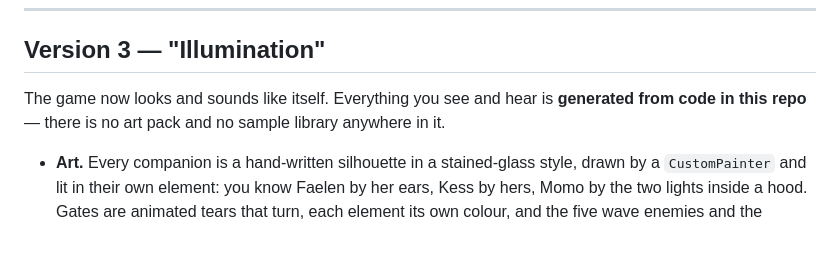
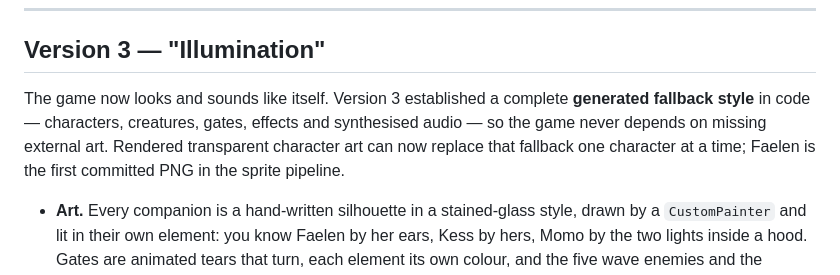
Before and after one commit to MohammedEmad333/Gatefall, a Markdown page: README.md, the part around the change. GitHub-like rendering; blank space fills up the shorter version.

Commit message:
docs: update README for rendered character art

```diff
--- a/README.md
+++ b/README.md
@@ -56,9 +56,11 @@ reaches your door still on her feet.
 
 ## Version 3 — "Illumination"
 
-The game now looks and sounds like itself. Everything you see and hear is
-**generated from code in this repo** — there is no art pack and no sample
-library anywhere in it.
+The game now looks and sounds like itself. Version 3 established a complete
+**generated fallback style** in code — characters, creatures, gates, effects
+and synthesised audio — so the game never depends on missing external art.
+Rendered transparent character art can now replace that fallback one character
+at a time; Faelen is the first committed PNG in the sprite pipeline.
 
 - **Art.** Every companion is a hand-written silhouette in a stained-glass
   style, drawn by a `CustomPainter` and lit in their own element: you know
```
